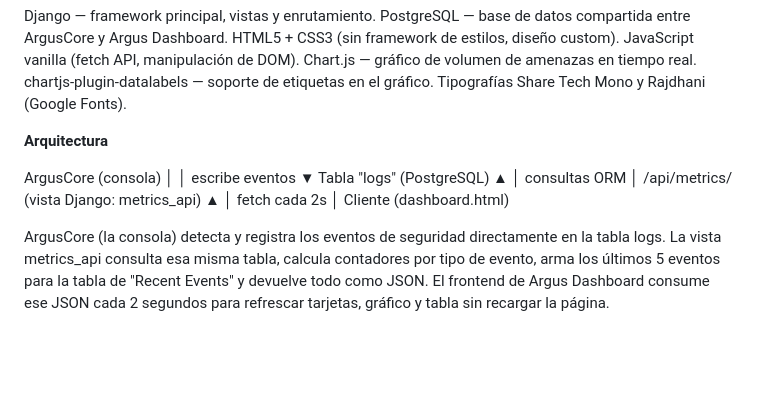
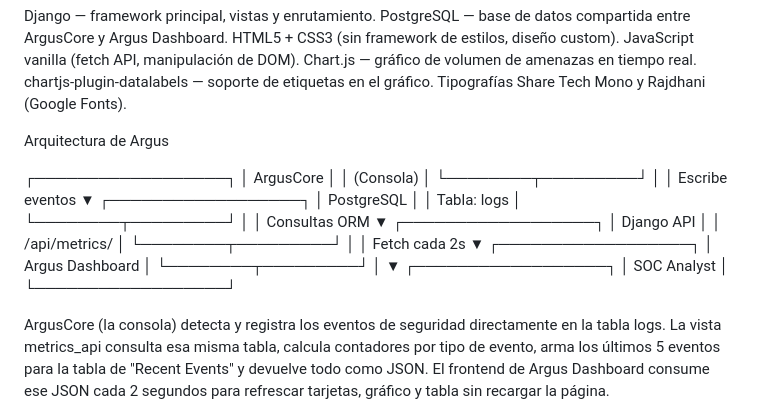
Before and after one commit to MattiasRJ/Project-Argus, a Markdown page: README.md, the part around the change. Rendered like a GitHub page; blank space fills up the shorter version.

```diff
--- a/README.md
+++ b/README.md
@@ -33,21 +33,37 @@ chartjs-plugin-datalabels — soporte de etiquetas en el gráfico.
 Tipografías Share Tech Mono y Rajdhani (Google Fonts).
 
 
-**Arquitectura**
+Arquitectura de Argus
 
-ArgusCore (consola)
-   │
-   │  escribe eventos
-   ▼
-Tabla "logs" (PostgreSQL)
-   ▲
-   │  consultas ORM
-   │
-/api/metrics/  (vista Django: metrics_api)
-   ▲
-   │  fetch cada 2s
-   │
-Cliente (dashboard.html)
+┌──────────────────┐
+│  ArgusCore       │
+│   (Consola)      │
+└────────┬─────────┘
+         │
+         │ Escribe eventos
+         ▼
+┌──────────────────┐
+│ PostgreSQL       │
+│ Tabla: logs      │
+└────────┬─────────┘
+         │
+         │ Consultas ORM
+         ▼
+┌──────────────────┐
+│ Django API       │
+│ /api/metrics/    │
+└────────┬─────────┘
+         │
+         │ Fetch cada 2s
+         ▼
+┌──────────────────┐
+│ Argus Dashboard  │
+└────────┬─────────┘
+         │
+         ▼
+┌──────────────────┐
+│   SOC Analyst    │
+└──────────────────┘
 
 ArgusCore (la consola) detecta y registra los eventos de seguridad directamente en la tabla logs. La vista metrics_api consulta esa misma tabla, calcula contadores por tipo de evento, arma los últimos 5 eventos para la tabla de "Recent Events" y devuelve todo como JSON. El frontend de Argus Dashboard consume ese JSON cada 2 segundos para refrescar tarjetas, gráfico y tabla sin recargar la página.
 
```
